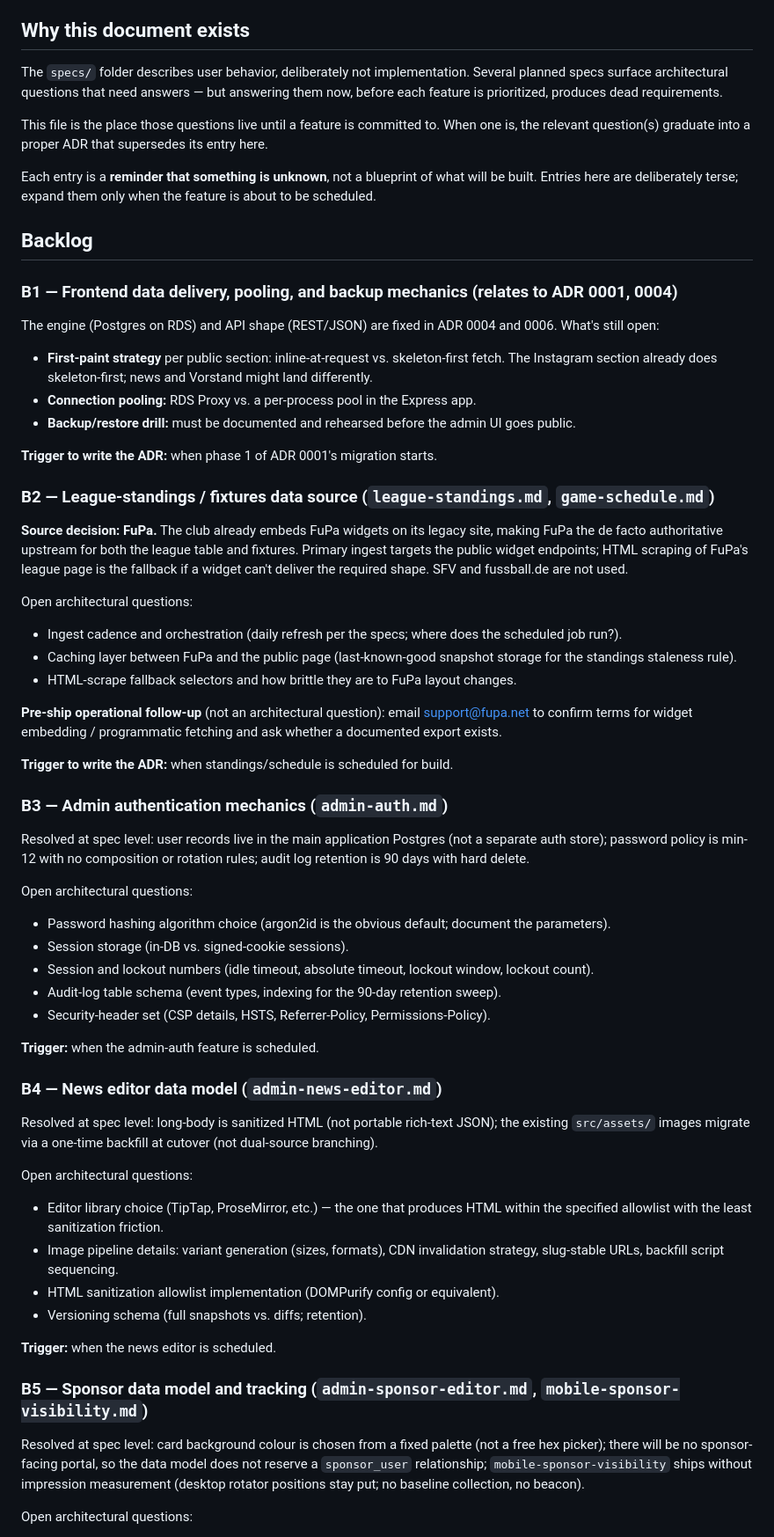
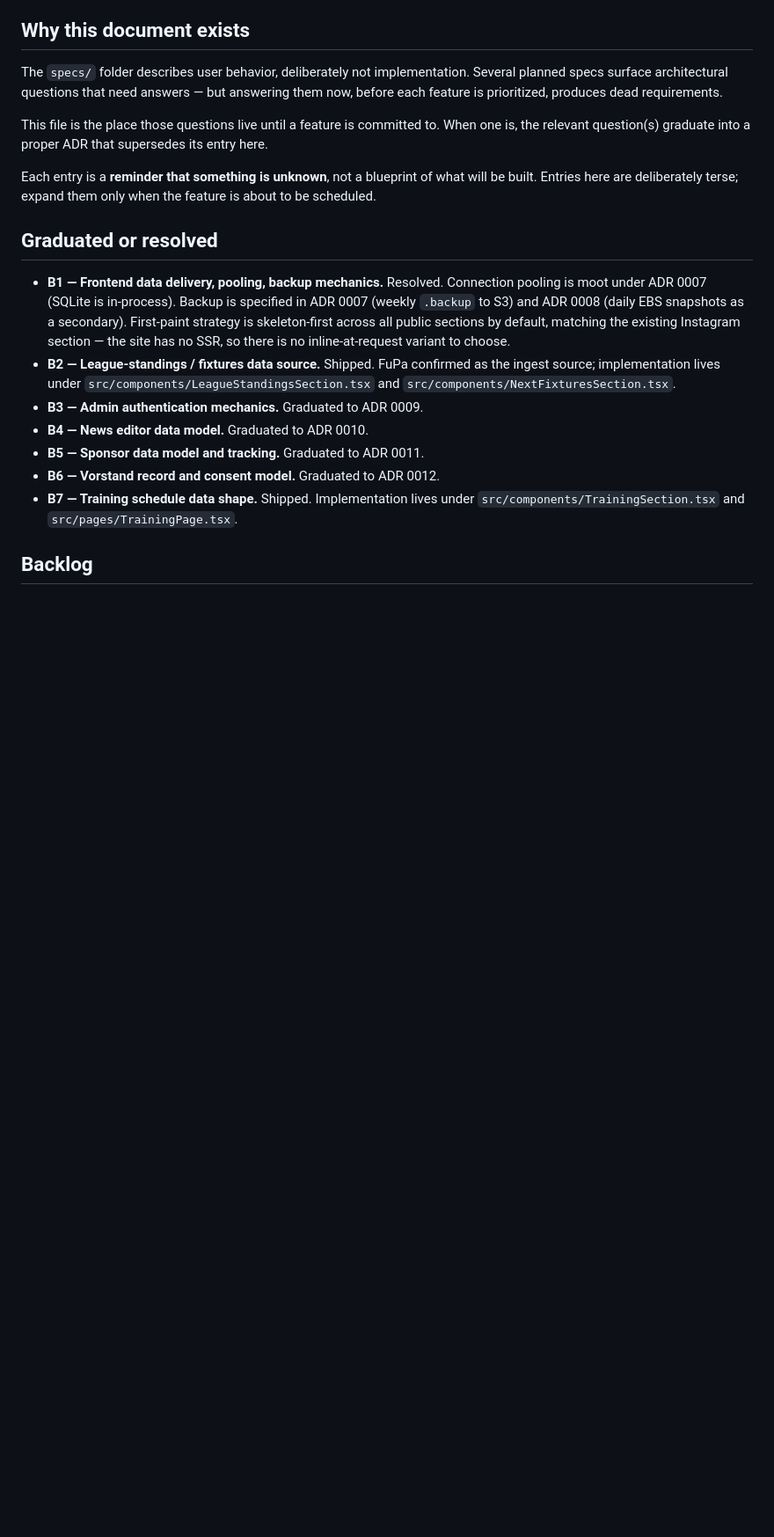
Before and after one commit to yzlaboratory/probable-octo-spoon, a Markdown page: adr/0003-architecture-backlog.md, the part around one of its changes. Shown at 88% size. Drawn GitHub-style; blank space fills up the shorter version.

Commit message:
clear ADR 0003 backlog: B1-B7 graduated or shipped
B1 resolved by ADRs 0007/0008. B2 and B7 shipped. B3/B4/B5/B6 graduated
into ADRs 0009/0010/0011/0012. B8 (contact form) stays open since it's
blocked on the admin area landing first.

Co-Authored-By: Claude Opus 4.7 (1M context) <noreply@anthropic.com>

```diff
--- a/adr/0003-architecture-backlog.md
+++ b/adr/0003-architecture-backlog.md
@@ -12,62 +12,14 @@ This file is the place those questions live until a feature is committed to. Whe
 
 Each entry is a **reminder that something is unknown**, not a blueprint of what will be built. Entries here are deliberately terse; expand them only when the feature is about to be scheduled.
 
+## Graduated or resolved
+
+- **B1 — Frontend data delivery, pooling, backup mechanics.** Resolved. Connection pooling is moot under ADR 0007 (SQLite is in-process). Backup is specified in ADR 0007 (weekly `.backup` to S3) and ADR 0008 (daily EBS snapshots as a secondary). First-paint strategy is skeleton-first across all public sections by default, matching the existing Instagram section — the site has no SSR, so there is no inline-at-request variant to choose.
+- **B2 — League-standings / fixtures data source.** Shipped. FuPa confirmed as the ingest source; implementation lives under `src/components/LeagueStandingsSection.tsx` and `src/components/NextFixturesSection.tsx`.
+- **B3 — Admin authentication mechanics.** Graduated to ADR 0009.
+- **B4 — News editor data model.** Graduated to ADR 0010.
+- **B5 — Sponsor data model and tracking.** Graduated to ADR 0011.
+- **B6 — Vorstand record and consent model.** Graduated to ADR 0012.
+- **B7 — Training schedule data shape.** Shipped. Implementation lives under `src/components/TrainingSection.tsx` and `src/pages/TrainingPage.tsx`.
+
 ## Backlog
-
-### B1 — Frontend data delivery, pooling, and backup mechanics (relates to ADR 0001, 0004)
-
-The engine (Postgres on RDS) and API shape (REST/JSON) are fixed in ADR 0004 and 0006. What's still open:
-
-- **First-paint strategy** per public section: inline-at-request vs. skeleton-first fetch. The Instagram section already does skeleton-first; news and Vorstand might land differently.
-- **Connection pooling:** RDS Proxy vs. a per-process pool in the Express app.
-- **Backup/restore drill:** must be documented and rehearsed before the admin UI goes public.
-
-**Trigger to write the ADR:** when phase 1 of ADR 0001's migration starts.
-
-### B2 — League-standings / fixtures data source (`league-standings.md`, `game-schedule.md`)
-
-**Source decision: FuPa.** The club already embeds FuPa widgets on its legacy site, making FuPa the de facto authoritative upstream for both the league table and fixtures. Primary ingest targets the public widget endpoints; HTML scraping of FuPa's league page is the fallback if a widget can't deliver the required shape. SFV and fussball.de are not used.
-
-Open architectural questions:
-
-- Ingest cadence and orchestration (daily refresh per the specs; where does the scheduled job run?).
-- Caching layer between FuPa and the public page (last-known-good snapshot storage for the standings staleness rule).
-- HTML-scrape fallback selectors and how brittle they are to FuPa layout changes.
-
-**Pre-ship operational follow-up** (not an architectural question): email support@fupa.net to confirm terms for widget embedding / programmatic fetching and ask whether a documented export exists.
-
-**Trigger to write the ADR:** when standings/schedule is scheduled for build.
-
-### B3 — Admin authentication mechanics (`admin-auth.md`)
-
-Resolved at spec level: user records live in the main application Postgres (not a separate auth store); password policy is min-12 with no composition or rotation rules; audit log retention is 90 days with hard delete.
-
-Open architectural questions:
-
-- Password hashing algorithm choice (argon2id is the obvious default; document the parameters).
-- Session storage (in-DB vs. signed-cookie sessions).
-- Session and lockout numbers (idle timeout, absolute timeout, lockout window, lockout count).
-- Audit-log table schema (event types, indexing for the 90-day retention sweep).
-- Security-header set (CSP details, HSTS, Referrer-Policy, Permissions-Policy).
-
-**Trigger:** when the admin-auth feature is scheduled.
-
-### B4 — News editor data model (`admin-news-editor.md`)
-
-Resolved at spec level: long-body is sanitized HTML (not portable rich-text JSON); the existing `src/assets/` images migrate via a one-time backfill at cutover (not dual-source branching).
-
-Open architectural questions:
-
-- Editor library choice (TipTap, ProseMirror, etc.) — the one that produces HTML within the specified allowlist with the least sanitization friction.
-- Image pipeline details: variant generation (sizes, formats), CDN invalidation strategy, slug-stable URLs, backfill script sequencing.
-- HTML sanitization allowlist implementation (DOMPurify config or equivalent).
-- Versioning schema (full snapshots vs. diffs; retention).
-
-**Trigger:** when the news editor is scheduled.
-
-### B5 — Sponsor data model and tracking (`admin-sponsor-editor.md`, `mobile-sponsor-visibility.md`)
-
-Resolved at spec level: card background colour is chosen from a fixed palette (not a free hex picker); there will be no sponsor-facing portal, so the data model does not reserve a `sponsor_user` relationship; `mobile-sponsor-visibility` ships without impression measurement (desktop rotator positions stay put; no baseline collection, no beacon).
-
-Open architectural questions:
-
```
Also changed, not shown: other parts of adr/0003-architecture-backlog.md (+1 -33 lines).
